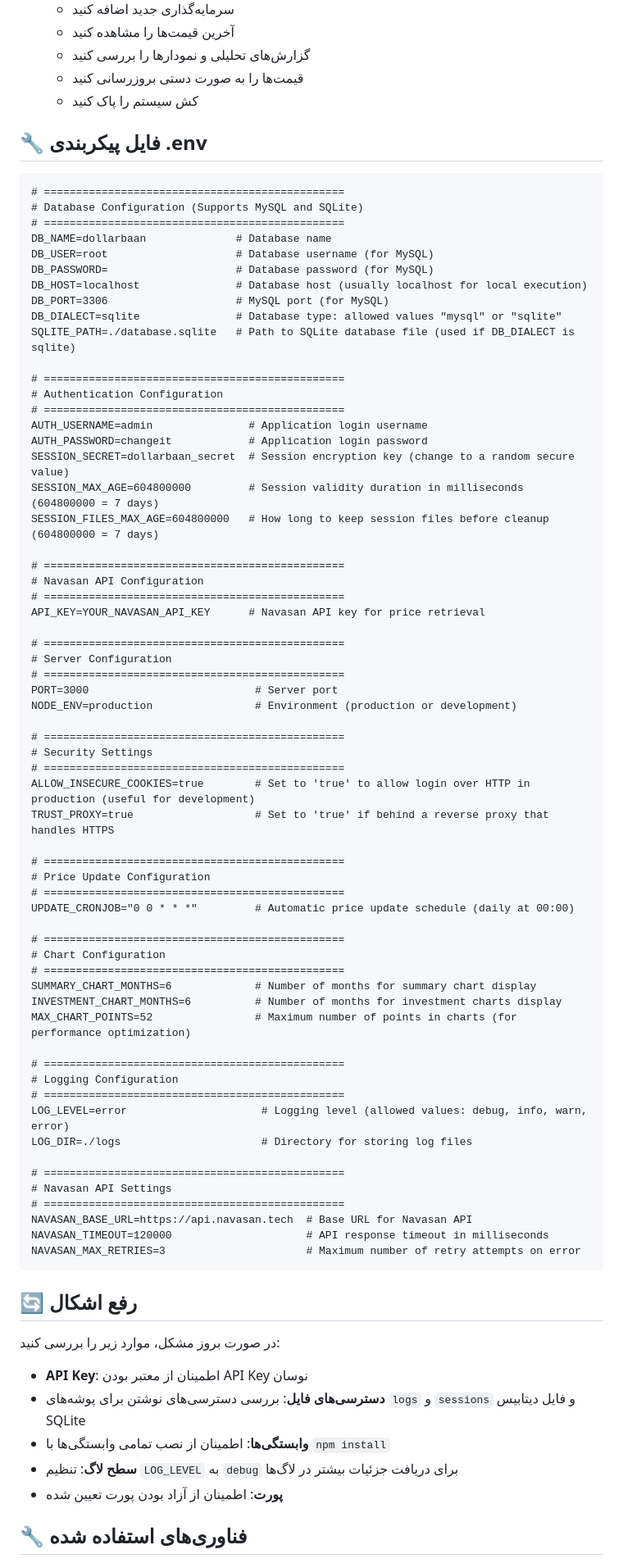
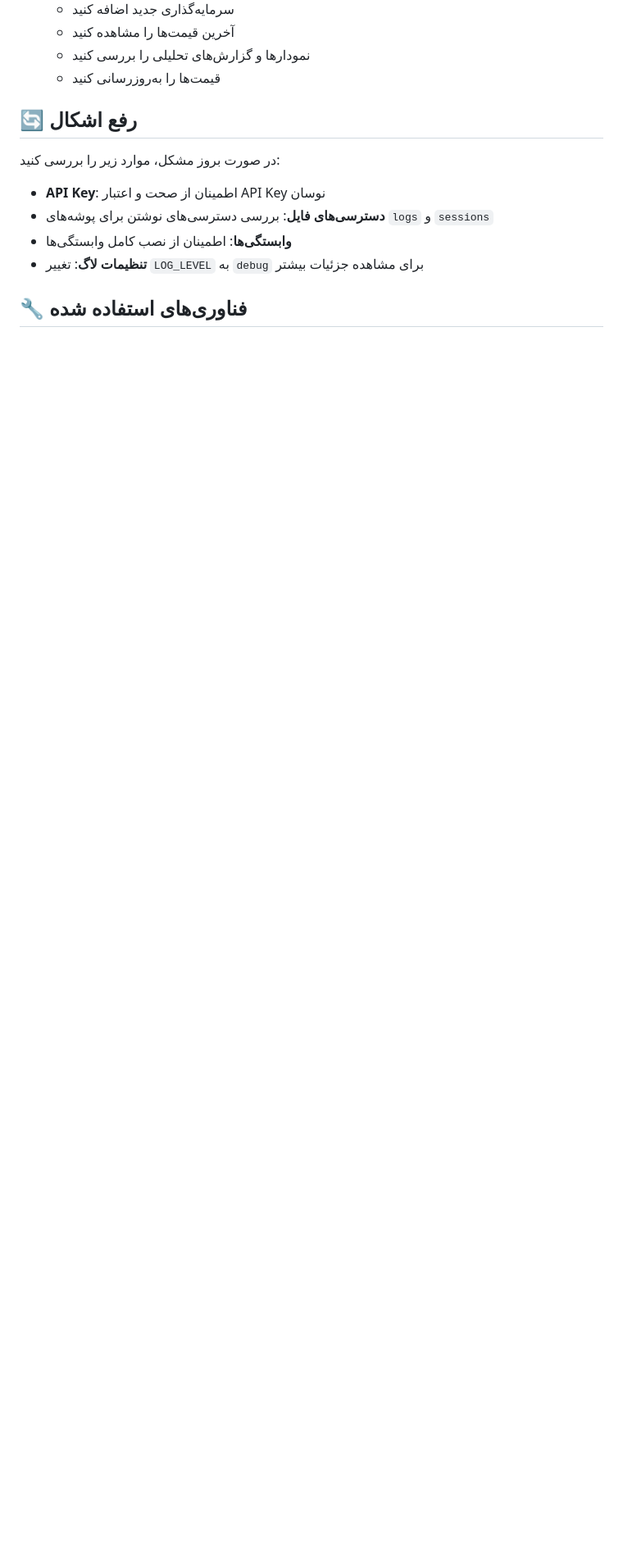
Before and after one commit to MahdiGraph/DollarBaan, a Markdown page: README.md, the part around the change printed below. Shown: that part at 82% size. Rendered like a GitHub page; blank space fills up the shorter version.

````diff
--- a/README.md
+++ b/README.md
@@ -176,84 +137,16 @@ dollarbaan/
    - سرمایه‌گذاری جدید اضافه کنید
    - آخرین قیمت‌ها را مشاهده کنید
-   - گزارش‌های تحلیلی و نمودارها را بررسی کنید
-   - قیمت‌ها را به صورت دستی بروزرسانی کنید
-   - کش سیستم را پاک کنید
-
-## 🔧 فایل پیکربندی .env
-
-```
-# ===============================================
-# Database Configuration (Supports MySQL and SQLite)
-# ===============================================
-DB_NAME=dollarbaan              # Database name
-DB_USER=root                    # Database username (for MySQL)
-DB_PASSWORD=                    # Database password (for MySQL)
-DB_HOST=localhost               # Database host (usually localhost for local execution)
-DB_PORT=3306                    # MySQL port (for MySQL)
-DB_DIALECT=sqlite               # Database type: allowed values "mysql" or "sqlite"
-SQLITE_PATH=./database.sqlite   # Path to SQLite database file (used if DB_DIALECT is sqlite)
-
-# ===============================================
-# Authentication Configuration
-# ===============================================
-AUTH_USERNAME=admin               # Application login username
-AUTH_PASSWORD=changeit            # Application login password
-SESSION_SECRET=dollarbaan_secret  # Session encryption key (change to a random secure value)
-SESSION_MAX_AGE=604800000         # Session validity duration in milliseconds (604800000 = 7 days)
-SESSION_FILES_MAX_AGE=604800000   # How long to keep session files before cleanup (604800000 = 7 days)
-
-# ===============================================
-# Navasan API Configuration
-# ===============================================
-API_KEY=YOUR_NAVASAN_API_KEY      # Navasan API key for price retrieval
-
-# ===============================================
-# Server Configuration
-# ===============================================
-PORT=3000                          # Server port
-NODE_ENV=production                # Environment (production or development)
-
-# ===============================================
-# Security Settings
-# ===============================================
-ALLOW_INSECURE_COOKIES=true        # Set to 'true' to allow login over HTTP in production (useful for development)
-TRUST_PROXY=true                   # Set to 'true' if behind a reverse proxy that handles HTTPS
-
-# ===============================================
-# Price Update Configuration
-# ===============================================
-UPDATE_CRONJOB="0 0 * * *"         # Automatic price update schedule (daily at 00:00)
-
-# ===============================================
-# Chart Configuration
-# ===============================================
-SUMMARY_CHART_MONTHS=6             # Number of months for summary chart display
-INVESTMENT_CHART_MONTHS=6          # Number of months for investment charts display
-MAX_CHART_POINTS=52                # Maximum number of points in charts (for performance optimization)
-
-# ===============================================
-# Logging Configuration
-# ===============================================
-LOG_LEVEL=error                     # Logging level (allowed values: debug, info, warn, error)
-LOG_DIR=./logs                      # Directory for storing log files
-
-# ===============================================
-# Navasan API Settings
-# ===============================================
-NAVASAN_BASE_URL=https://api.navasan.tech  # Base URL for Navasan API
-NAVASAN_TIMEOUT=120000                     # API response timeout in milliseconds
-NAVASAN_MAX_RETRIES=3                      # Maximum number of retry attempts on error
-```
+   - نمودارها و گزارش‌های تحلیلی را بررسی کنید
+   - قیمت‌ها را به‌روزرسانی کنید
 
 ## 🔄 رفع اشکال
 
 در صورت بروز مشکل، موارد زیر را بررسی کنید:
 
-- **API Key**: اطمینان از معتبر بودن API Key نوسان
-- **دسترسی‌های فایل**: بررسی دسترسی‌های نوشتن برای پوشه‌های `logs` و `sessions` و فایل دیتابیس SQLite
-- **وابستگی‌ها**: اطمینان از نصب تمامی وابستگی‌ها با `npm install`
-- **سطح لاگ**: تنظیم `LOG_LEVEL` به `debug` برای دریافت جزئیات بیشتر در لاگ‌ها
-- **پورت**: اطمینان از آزاد بودن پورت تعیین شده
+- **API Key**: اطمینان از صحت و اعتبار API Key نوسان
+- **دسترسی‌های فایل**: بررسی دسترسی‌های نوشتن برای پوشه‌های `logs` و `sessions`
+- **وابستگی‌ها**: اطمینان از نصب کامل وابستگی‌ها
+- **تنظیمات لاگ**: تغییر `LOG_LEVEL` به `debug` برای مشاهده جزئیات بیشتر
 
 ## 🔧 فناوری‌های استفاده شده
 
````
Also changed, not shown: other parts of README.md (+62 -91 lines).
